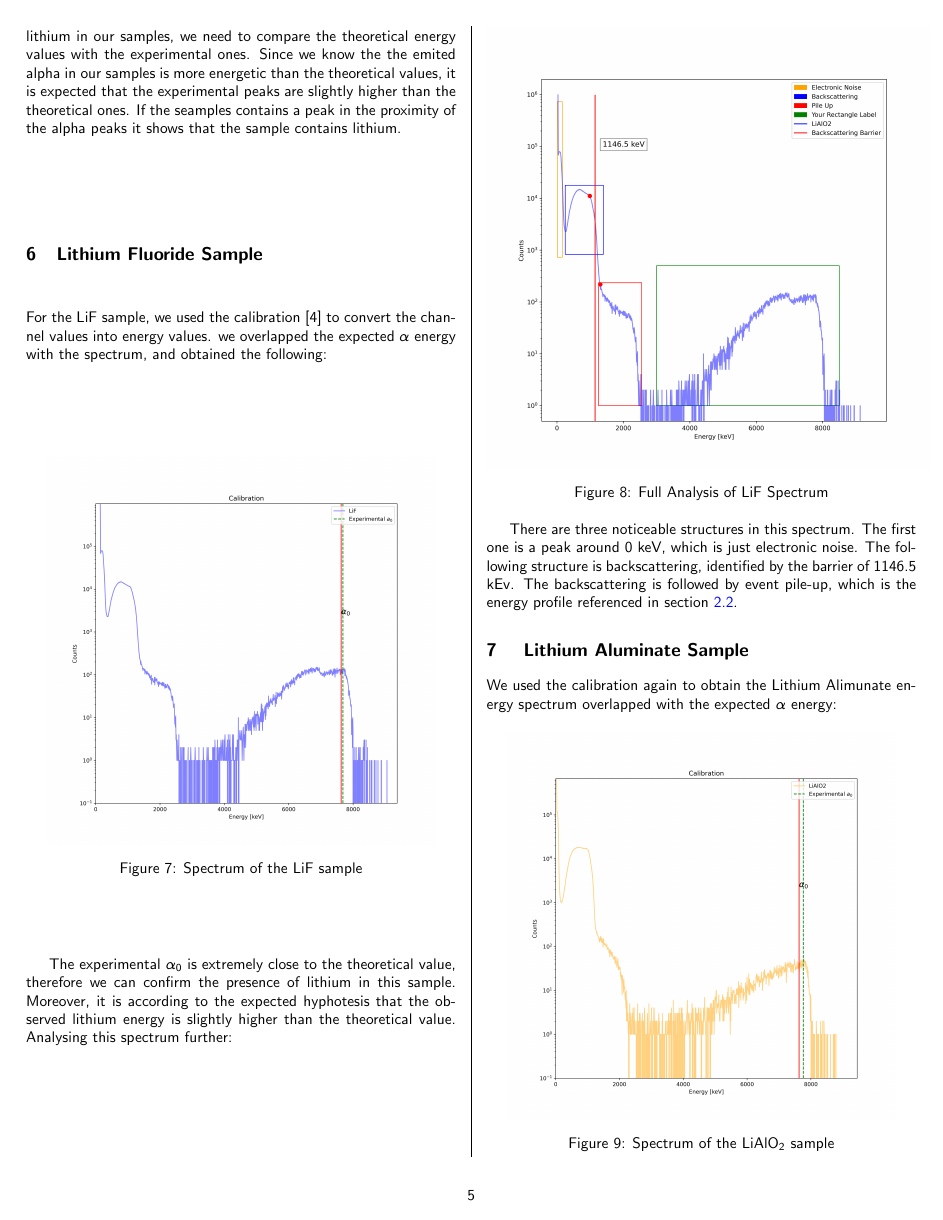
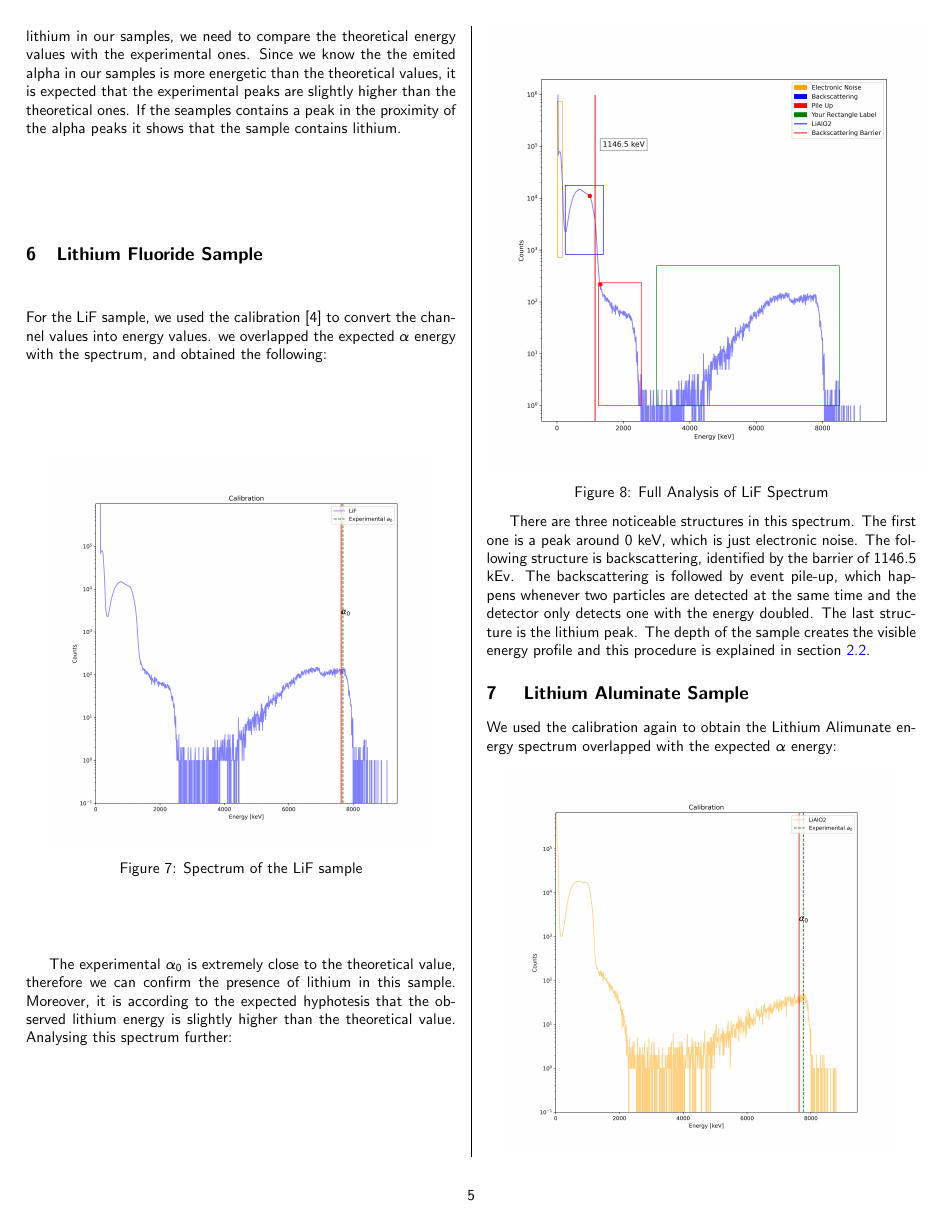
Before and after one commit to pedrocurvo/LFEUI, a LaTeX paper (text/paper/paper.tex): page 5 of 7. Compiled offline with pdfLaTeX.

Commit message:
MEEEERDA

```diff
--- a/text/paper/paper.tex
+++ b/text/paper/paper.tex
@@ -539,8 +539,8 @@ Analysing this spectrum further:
 
 There are three noticeable structures in this spectrum.
 The first one is a peak around 0 keV, which is just electronic noise. The following structure is backscattering, identified by the barrier of 1146.5 kEv.
-The backscattering is followed by event pile-up, which is the energy profile referenced in section \ref{sec:energy_profile_peak}.
-
+The backscattering is followed by event pile-up, which happens whenever two particles are detected at the same time and the detector only detects one with the energy doubled.
+The last structure is the lithium peak. The depth of the sample creates the visible energy profile and this procedure is explained in section \ref{sec:energy_profile_peak}.
 
 
 \section{ Lithium Aluminate Sample}
```
